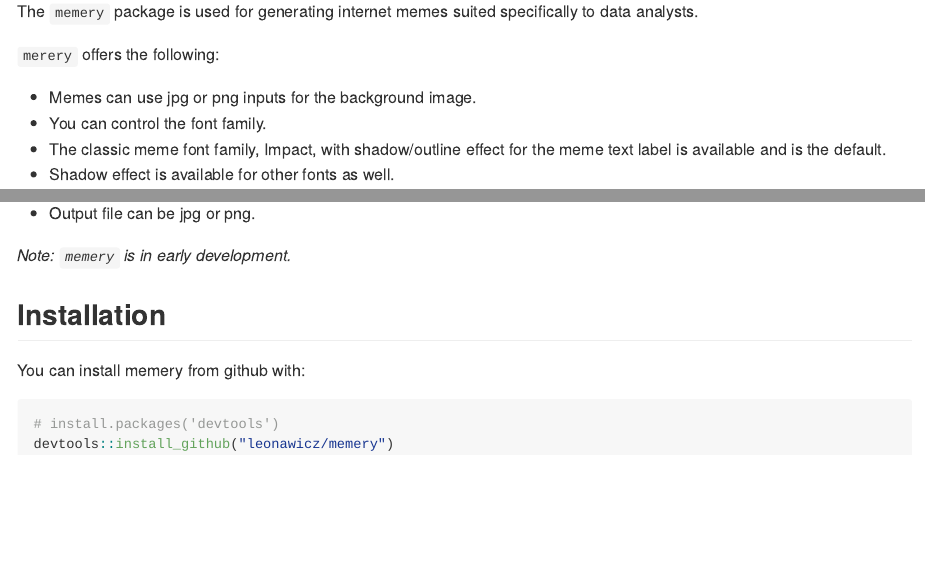
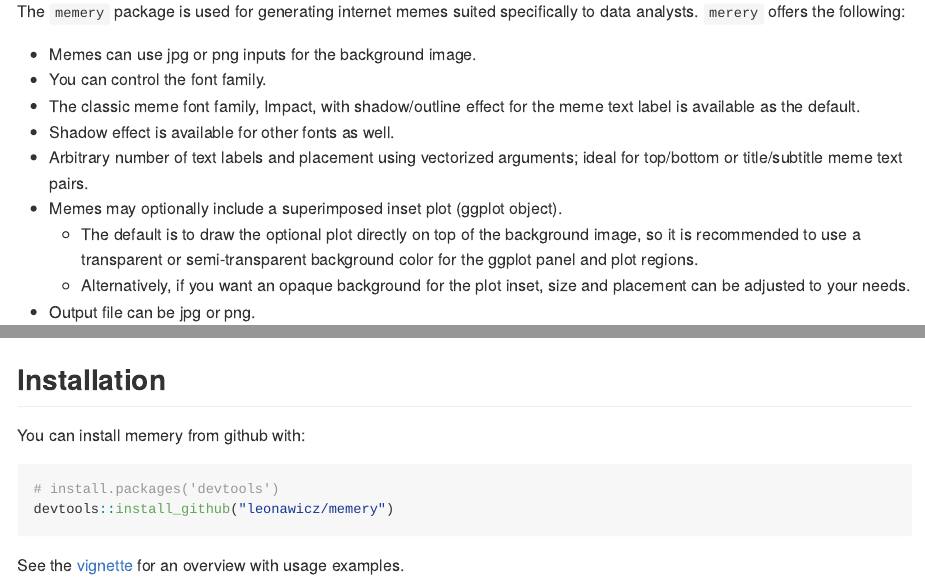
Before and after one commit to leonawicz/memery, an R Markdown document (README.Rmd): the page in a window 1100 px wide, from 110 px down, and a second part further down, joined at a grey line. Rendered offline with R 4.5, knitr and Pandoc, with nearby package versions; badge pictures from the web are left out.

Commit message:
Update readme.

````diff
--- a/README.Rmd
+++ b/README.Rmd
@@ -17,13 +17,11 @@ knitr::opts_chunk$set(
 [![AppVeyor Build Status](https://ci.appveyor.com/api/projects/status/github/leonawicz/memery?branch=master&svg=true)](https://ci.appveyor.com/project/leonawicz/memery)
 [![Coverage Status](https://img.shields.io/codecov/c/github/leonawicz/memery/master.svg)](https://codecov.io/github/leonawicz/memery?branch=master)
 
-The `memery` package is used for generating internet memes suited specifically to data analysts.
-
-`merery` offers the following:
+The `memery` package is used for generating internet memes suited specifically to data analysts. `merery` offers the following:
 
 * Memes can use jpg or png inputs for the background image.
 * You can control the font family.
-* The classic meme font family, Impact, with shadow/outline effect for the meme text label is available and is the default.
+* The classic meme font family, Impact, with shadow/outline effect for the meme text label is available as the default.
 * Shadow effect is available for other fonts as well.
 * Arbitrary number of text labels and placement using vectorized arguments; ideal for top/bottom or title/subtitle meme text pairs.
 * Memes may optionally include a superimposed inset plot (ggplot object).
@@ -31,7 +29,7 @@ The `memery` package is used for generating internet memes suited specifically t
     * Alternatively, if you want an opaque background for the plot inset, size and placement can be adjusted to your needs.
 * Output file can be jpg or png.
 
-*Note: `memery` is in early development.*
+<p style="text-align:center;"><img src="articles/meme4c.jpg" width="600px"></p>
 
 ## Installation
 
@@ -41,3 +39,5 @@ You can install memery from github with:
 # install.packages("devtools")
 devtools::install_github("leonawicz/memery")
 ```
+
+See the [vignette](https://leonawicz.github.io/memery/articles/memery.html) for an overview with usage examples.
````
